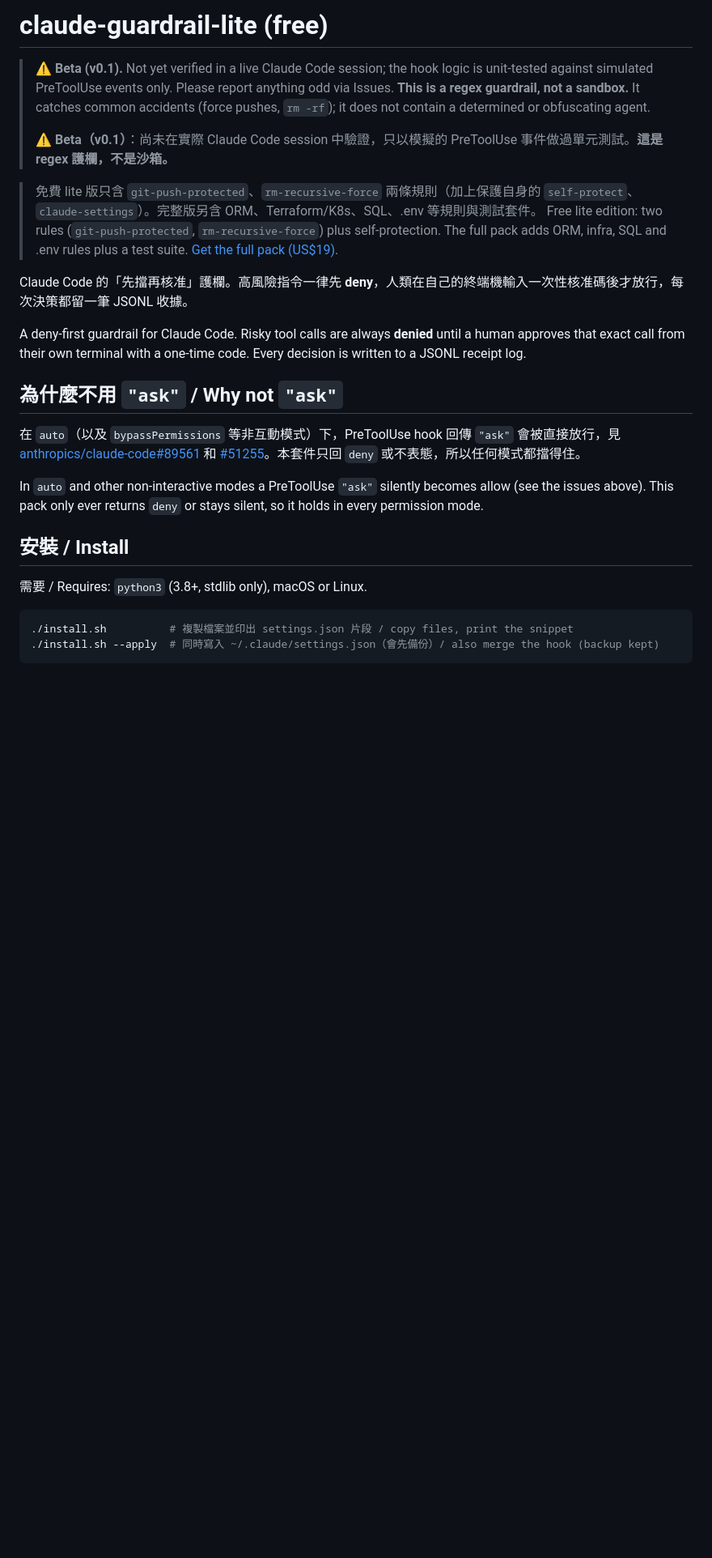
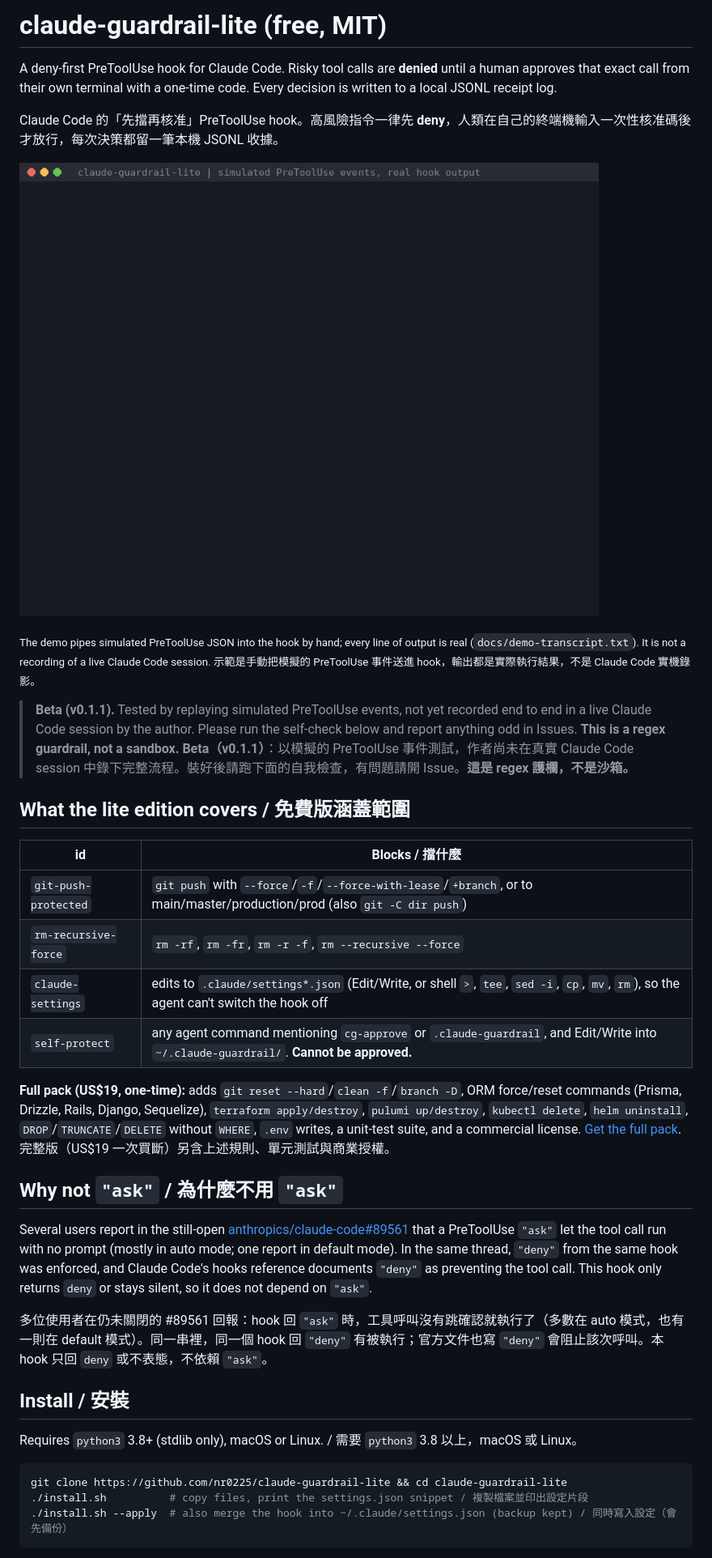
Before and after one commit to nr0225/claude-guardrail-lite, a Markdown page: README.md, the part around one of its changes. Shown at 81% size. Rendered like a GitHub page; pictures changed too: docs/demo.gif (added); blank space fills up the shorter version.

Commit message:
v0.1.1: close self-protect gap for Write/Edit, catch rm -r -f and git -C push, fail closed on bad input, README demo and conservative wording

````diff
--- a/README.md
+++ b/README.md
@@ -1,30 +1,41 @@
-# claude-guardrail-lite (free)
+# claude-guardrail-lite (free, MIT)
 
-> **⚠️ Beta (v0.1).** Not yet verified in a live Claude Code session; the hook logic is unit-tested against simulated PreToolUse events only. Please report anything odd via Issues.
-> **This is a regex guardrail, not a sandbox.** It catches common accidents (force pushes, `rm -rf`); it does not contain a determined or obfuscating agent.
->
-> **⚠️ Beta（v0.1）**：尚未在實際 Claude Code session 中驗證，只以模擬的 PreToolUse 事件做過單元測試。**這是 regex 護欄，不是沙箱。**
+A deny-first PreToolUse hook for Claude Code. Risky tool calls are **denied** until a human approves that exact call from their own terminal with a one-time code. Every decision is written to a local JSONL receipt log.
 
-> 免費 lite 版只含 `git-push-protected`、`rm-recursive-force` 兩條規則（加上保護自身的 `self-protect`、`claude-settings`）。完整版另含 ORM、Terraform/K8s、SQL、.env 等規則與測試套件。
-> Free lite edition: two rules (`git-push-protected`, `rm-recursive-force`) plus self-protection. The full pack adds ORM, infra, SQL and .env rules plus a test suite. [Get the full pack (US$19)](https://buy.polar.sh/polar_cl_Y93JwF9WRZO9j6w2v0tJJ5xAqwKJGnuufCWC72QKCm0).
+Claude Code 的「先擋再核准」PreToolUse hook。高風險指令一律先 **deny**，人類在自己的終端機輸入一次性核准碼後才放行，每次決策都留一筆本機 JSONL 收據。
 
+![demo: a simulated PreToolUse event for git push origin main is denied with code 8888B4, cg-approve in a real terminal approves it, the identical retry passes once](docs/demo.gif)
 
-Claude Code 的「先擋再核准」護欄。高風險指令一律先 **deny**，人類在自己的終端機輸入一次性核准碼後才放行，每次決策都留一筆 JSONL 收據。
+<sub>The demo pipes simulated PreToolUse JSON into the hook by hand; every line of output is real (`docs/demo-transcript.txt`). It is not a recording of a live Claude Code session. 示範是手動把模擬的 PreToolUse 事件送進 hook，輸出都是實際執行結果，不是 Claude Code 實機錄影。</sub>
 
-A deny-first guardrail for Claude Code. Risky tool calls are always **denied** until a human approves that exact call from their own terminal with a one-time code. Every decision is written to a JSONL receipt log.
+> **Beta (v0.1.1).** Tested by replaying simulated PreToolUse events, not yet recorded end to end in a live Claude Code session by the author. Please run the self-check below and report anything odd in Issues. **This is a regex guardrail, not a sandbox.**
+> **Beta（v0.1.1）**：以模擬的 PreToolUse 事件測試，作者尚未在真實 Claude Code session 中錄下完整流程。裝好後請跑下面的自我檢查，有問題請開 Issue。**這是 regex 護欄，不是沙箱。**
 
-## 為什麼不用 `"ask"` / Why not `"ask"`
+## What the lite edition covers / 免費版涵蓋範圍
 
-在 `auto`（以及 `bypassPermissions` 等非互動模式）下，PreToolUse hook 回傳 `"ask"` 會被直接放行，見 [anthropics/claude-code#89561](https://github.com/anthropics/claude-code/issues/89561) 和 [#51255](https://github.com/anthropics/claude-code/issues/51255)。本套件只回 `deny` 或不表態，所以任何模式都擋得住。
+| id | Blocks / 擋什麼 |
+|---|---|
+| `git-push-protected` | `git push` with `--force`/`-f`/`--force-with-lease`/`+branch`, or to main/master/production/prod (also `git -C dir push`) |
+| `rm-recursive-force` | `rm -rf`, `rm -fr`, `rm -r -f`, `rm --recursive --force` |
+| `claude-settings` | edits to `.claude/settings*.json` (Edit/Write, or shell `>`, `tee`, `sed -i`, `cp`, `mv`, `rm`), so the agent can't switch the hook off |
+| `self-protect` | any agent command mentioning `cg-approve` or `.claude-guardrail`, and Edit/Write into `~/.claude-guardrail/`. **Cannot be approved.** |
 
-In `auto` and other non-interactive modes a PreToolUse `"ask"` silently becomes allow (see the issues above). This pack only ever returns `deny` or stays silent, so it holds in every permission mode.
+**Full pack (US$19, one-time):** adds `git reset --hard`/`clean -f`/`branch -D`, ORM force/reset commands (Prisma, Drizzle, Rails, Django, Sequelize), `terraform apply/destroy`, `pulumi up/destroy`, `kubectl delete`, `helm uninstall`, `DROP`/`TRUNCATE`/`DELETE` without `WHERE`, `.env` writes, a unit-test suite, and a commercial license. [Get the full pack](https://buy.polar.sh/polar_cl_Y93JwF9WRZO9j6w2v0tJJ5xAqwKJGnuufCWC72QKCm0?utm_source=github&utm_medium=readme&utm_campaign=lite).
+完整版（US$19 一次買斷）另含上述規則、單元測試與商業授權。
 
-## 安裝 / Install
+## Why not `"ask"` / 為什麼不用 `"ask"`
 
-需要 / Requires: `python3` (3.8+, stdlib only), macOS or Linux.
+Several users report in the still-open [anthropics/claude-code#89561](https://github.com/anthropics/claude-code/issues/89561) that a PreToolUse `"ask"` let the tool call run with no prompt (mostly in auto mode; one report in default mode). In the same thread, `"deny"` from the same hook was enforced, and Claude Code's hooks reference documents `"deny"` as preventing the tool call. This hook only returns `deny` or stays silent, so it does not depend on `"ask"`.
+
+多位使用者在仍未關閉的 #89561 回報：hook 回 `"ask"` 時，工具呼叫沒有跳確認就執行了（多數在 auto 模式，也有一則在 default 模式）。同一串裡，同一個 hook 回 `"deny"` 有被執行；官方文件也寫 `"deny"` 會阻止該次呼叫。本 hook 只回 `deny` 或不表態，不依賴 `"ask"`。
+
+## Install / 安裝
+
+Requires `python3` 3.8+ (stdlib only), macOS or Linux. / 需要 `python3` 3.8 以上，macOS 或 Linux。
 
 ```bash
-./install.sh          # 複製檔案並印出 settings.json 片段 / copy files, print the snippet
-./install.sh --apply  # 同時寫入 ~/.claude/settings.json（會先備份）/ also merge the hook (backup kept)
+git clone https://github.com/nr0225/claude-guardrail-lite && cd claude-guardrail-lite
+./install.sh          # copy files, print the settings.json snippet / 複製檔案並印出設定片段
+./install.sh --apply  # also merge the hook into ~/.claude/settings.json (backup kept) / 同時寫入設定（會先備份）
 ```
 
````
Also changed, not shown: other parts of README.md (+31 -15 lines), 4 other files.
